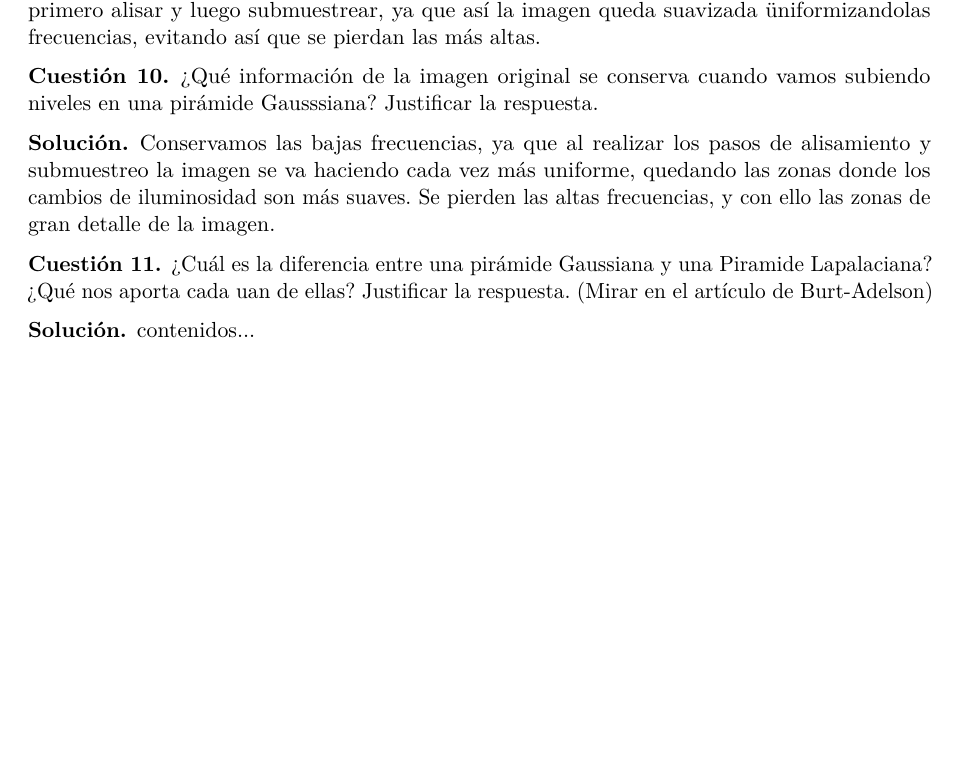
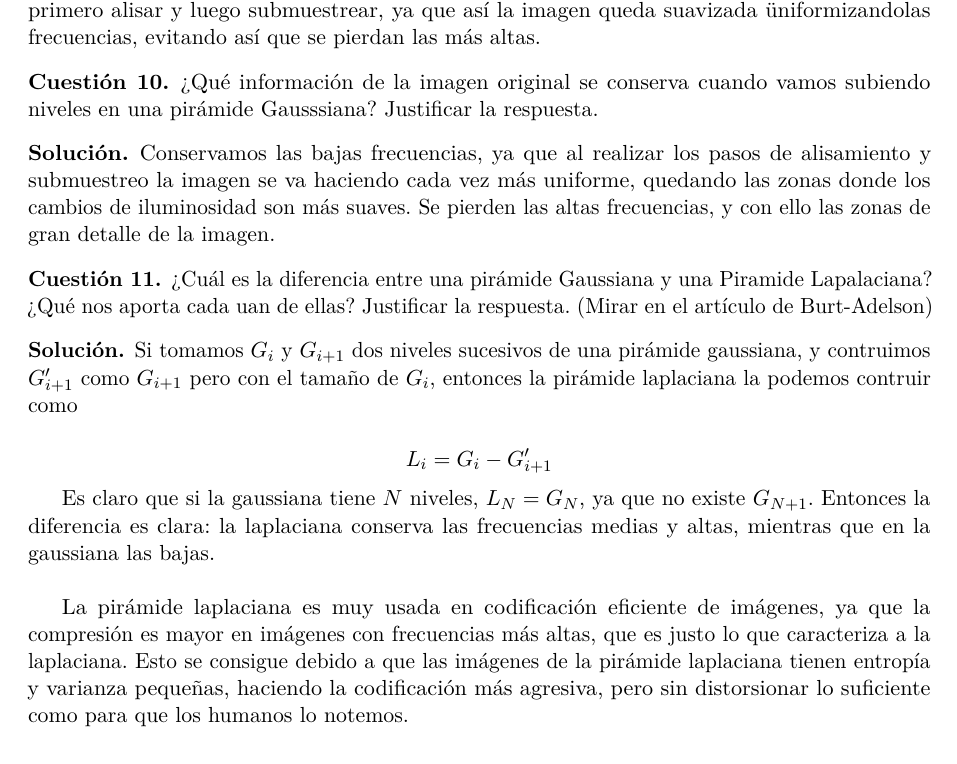
Before and after one commit to 29antonioac/VC2015-16, a LaTeX document (Cuestionarios teoría/Cuestionario 1.tex): part of page 4 of 4 before the commit and part of page 4 of 5 after it, cut so that both start at the same text, the shorter picture padded with empty space. Compiled offline with pdfLaTeX.

Commit message:
Añadida 11

```diff
--- a/Cuestionarios teoría/Cuestionario 1.tex
+++ b/Cuestionarios teoría/Cuestionario 1.tex
@@ -550,8 +550,24 @@ Documentation can be found at http://docs.sympy.org/dev
   \end{cuestion}
 
   \begin{solucion}
-     	contenidos...
+     	Si tomamos $G_i$ y $G_{i+1}$ dos niveles sucesivos de una pirámide gaussiana,
+      y contruimos $G'_{i+1}$ como $G_{i+1}$ pero con el tamaño de $G_i$, entonces
+      la pirámide laplaciana la podemos contruir como
+
+      $$L_i = G_i - G'_{i+1}$$
+
+      Es claro que si la gaussiana tiene $N$ niveles, $L_N = G_N$, ya que no existe
+      $G_{N+1}$. Entonces la diferencia es clara: la laplaciana conserva las
+      frecuencias medias y altas, mientras que en la gaussiana las bajas. \\
+
+      La pirámide laplaciana es muy usada en codificación eficiente de imágenes,
+      ya que la compresión es mayor en imágenes con frecuencias más altas, que es
+      justo lo que caracteriza a la laplaciana. Esto se consigue debido a que las
+      imágenes de la pirámide laplaciana tienen entropía y varianza pequeñas,
+      haciendo la codificación más agresiva, pero sin distorsionar lo suficiente
+      como para que los humanos lo notemos.
   \end{solucion}
+
   \begin{cuestion}
      	Cual es la aportación del filtro de Canny al cálculo de fronteras
       frente a filtros como Sobel o Robert. Justificar detalladamente la
```
